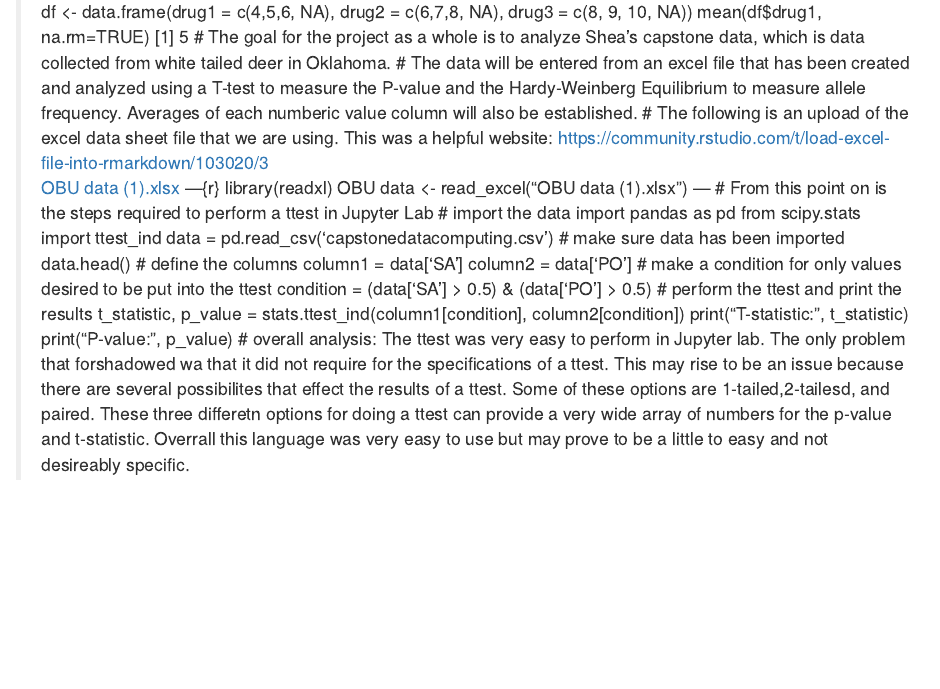
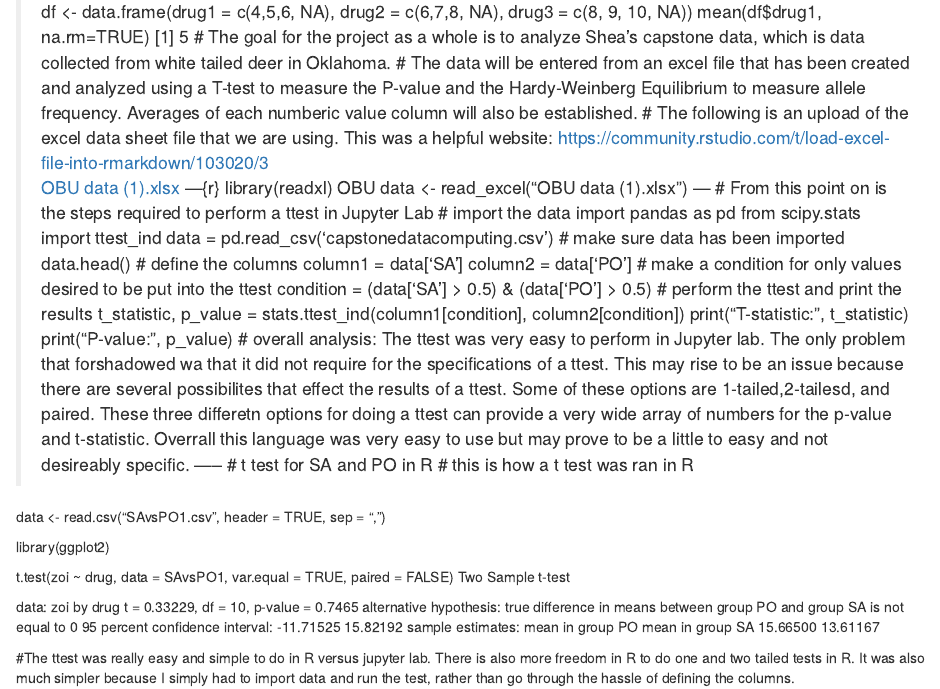
Before and after one commit to emmabrockman4/ComputingProject, an R Markdown document (Project Trial.Rmd): the page in a window 1100 px wide, from 350 px down. Rendered offline with R 4.5, knitr and Pandoc, with nearby package versions.

Commit message:
Update Project Trial.Rmd

```diff
--- a/Project Trial.Rmd
+++ b/Project Trial.Rmd
@@ -33,3 +33,25 @@ t_statistic, p_value = stats.ttest_ind(column1[condition], column2[condition])
 print("T-statistic: ", t_statistic)
 print("P-value: ", p_value)
 # overall analysis: The ttest was very easy to perform in Jupyter lab. The only problem that forshadowed wa that it did not require for the specifications of a ttest. This may rise to be an issue because there are several possibilites that effect the results of a ttest. Some of these options are 1-tailed,2-tailesd, and paired. These three differetn options for doing a ttest can provide a very wide array of numbers for the p-value and t-statistic. Overrall this language was very easy to use but may prove to be a little to easy and not desireably specific.
+-----
+# t test for SA and PO in R
+# this is how a t test was ran in R
+
+data <- read.csv("SAvsPO1.csv", header = TRUE, sep = ",")
+
+library(ggplot2)
+
+t.test(zoi ~ drug, data = SAvsPO1, var.equal = TRUE, paired = FALSE)
+Two Sample t-test
+
+data:  zoi by drug
+t = 0.33229, df = 10, p-value =
+  0.7465
+alternative hypothesis: true difference in means between group PO and group SA is not equal to 0
+95 percent confidence interval:
+  -11.71525  15.82192
+sample estimates:
+  mean in group PO mean in group SA
+15.66500         13.61167
+
+#The ttest was really easy and simple to do in R versus jupyter lab. There is also more freedom in R to do one and two tailed tests in R. It was also much simpler because I simply had to import data and run the test, rather than go through the hassle of defining the columns.
```
